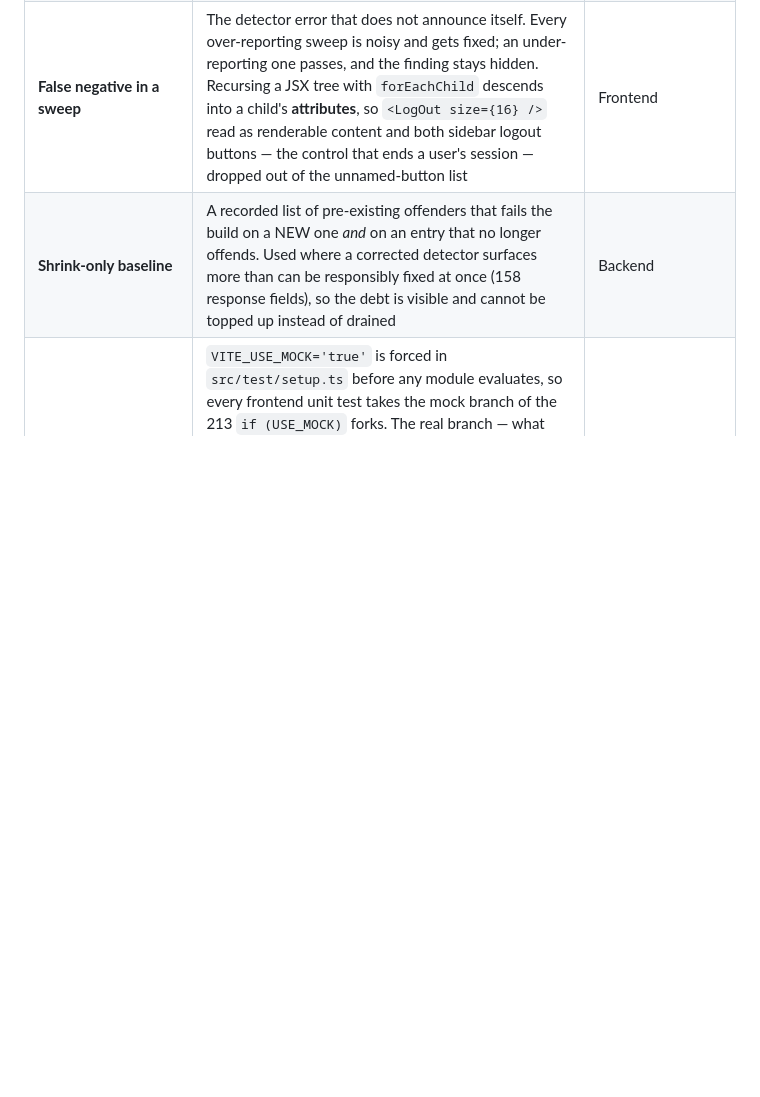
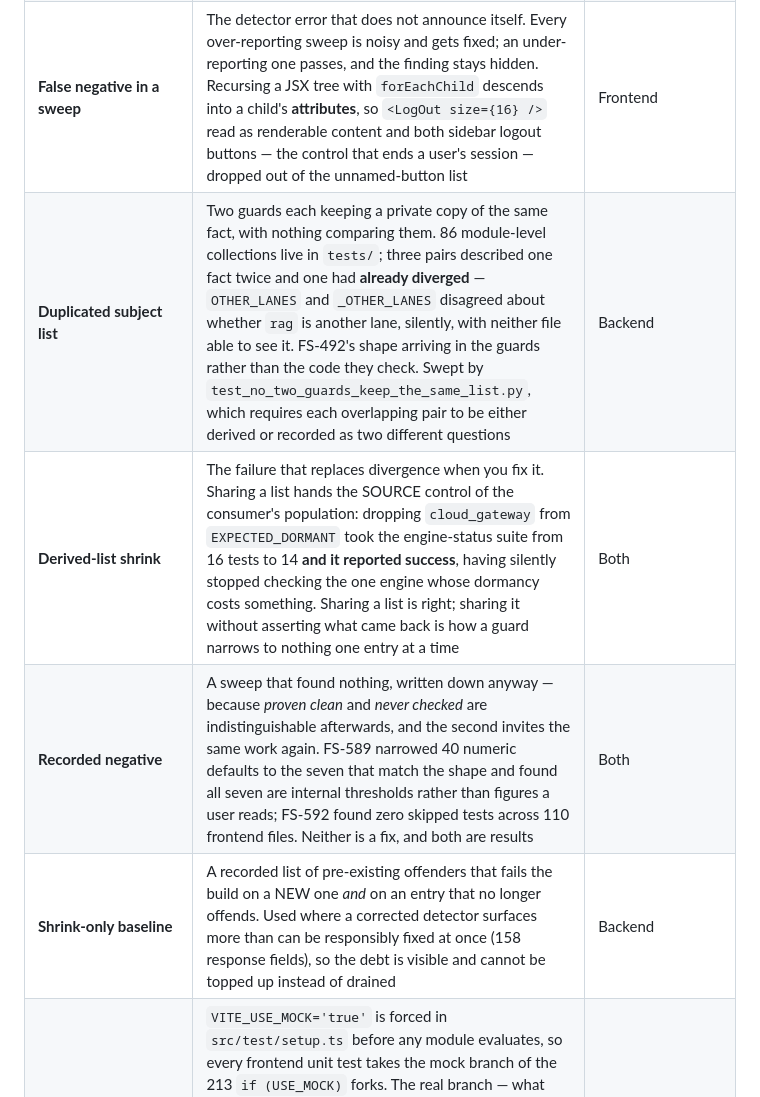
Before and after one commit to SoundSafe-Dev/OmniusGrid-X, a Markdown page: OMNIUSGRID_GLOSSARY.md, the part around the change. GitHub-like rendering; blank space fills up the shorter version.

Commit message:
docs(FS-589,590,592): three Wave Q glossary terms, README floor
Duplicated subject list — two guards each keeping a private copy of the same
fact, with nothing comparing them, and one pair already diverged over whether
`rag` is another lane.

Derived-list shrink — the failure that REPLACES divergence when you fix it.
Sharing a list hands the source control of the consumer's population, and
dropping one entry took a suite from 16 tests to 14 while reporting success.

Recorded negative — a sweep that found nothing, written down anyway, because
proven clean and never checked are indistinguishable afterwards and the second
invites the same work again.

README test floor 3,900 -> 3,890 to sit within the staleness guard's tolerance of
the real 3,897.

```diff
--- a/OMNIUSGRID_GLOSSARY.md
+++ b/OMNIUSGRID_GLOSSARY.md
@@ -565,6 +565,9 @@
 | **Decision that leaves no record** | A rejection is a decision **not** to act, so unlike an approval it has no effects to be visible in — the only evidence is the record of it. `reject_recommendation` removed the item from the pending list and appended it nowhere, writing only to a cloud gateway that never starts, so the same recommendation returned next cycle with nothing to say it had already been refused | Backend |
 | **Detector calibration cap** | An assertion that a sweep flags no more than a small fraction of its population, on the reasoning that above that the detector is broken rather than the codebase. Written after three sweeps in one day reported 57%, 75-of-97 and 55-of-60 — each a real class, each a detector that knew one idiom out of three or four. A sweep flagging most of a tree is dismissed rather than acted on, so the number itself is the failure | Both |
 | **False negative in a sweep** | The detector error that does not announce itself. Every over-reporting sweep is noisy and gets fixed; an under-reporting one passes, and the finding stays hidden. Recursing a JSX tree with `forEachChild` descends into a child's **attributes**, so `<LogOut size={16} />` read as renderable content and both sidebar logout buttons — the control that ends a user's session — dropped out of the unnamed-button list | Frontend |
+| **Duplicated subject list** | Two guards each keeping a private copy of the same fact, with nothing comparing them. 86 module-level collections live in `tests/`; three pairs described one fact twice and one had **already diverged** — `OTHER_LANES` and `_OTHER_LANES` disagreed about whether `rag` is another lane, silently, with neither file able to see it. FS-492's shape arriving in the guards rather than the code they check. Swept by `test_no_two_guards_keep_the_same_list.py`, which requires each overlapping pair to be either derived or recorded as two different questions | Backend |
+| **Derived-list shrink** | The failure that replaces divergence when you fix it. Sharing a list hands the SOURCE control of the consumer's population: dropping `cloud_gateway` from `EXPECTED_DORMANT` took the engine-status suite from 16 tests to 14 **and it reported success**, having silently stopped checking the one engine whose dormancy costs something. Sharing a list is right; sharing it without asserting what came back is how a guard narrows to nothing one entry at a time | Both |
+| **Recorded negative** | A sweep that found nothing, written down anyway — because *proven clean* and *never checked* are indistinguishable afterwards, and the second invites the same work again. FS-589 narrowed 40 numeric defaults to the seven that match the shape and found all seven are internal thresholds rather than figures a user reads; FS-592 found zero skipped tests across 110 frontend files. Neither is a fix, and both are results | Both |
 | **Shrink-only baseline** | A recorded list of pre-existing offenders that fails the build on a NEW one *and* on an entry that no longer offends. Used where a corrected detector surfaces more than can be responsibly fixed at once (158 response fields), so the debt is visible and cannot be topped up instead of drained | Backend |
 | **Mock-branch blindness** | `VITE_USE_MOCK='true'` is forced in `src/test/setup.ts` before any module evaluates, so every frontend unit test takes the mock branch of the 213 `if (USE_MOCK)` forks. The real branch — what ships — is run by no test, so a wrong path or method survives until a user hits the 404. `test_frontend_calls_real_endpoints.py` checks all 183 real-mode calls against the backend's live route table; `src/test/realMode.ts` re-imports a module in real mode for per-module tests | Both |
 | **Reimplementing test double** | A fake/override that hand-copies production logic instead of delegating to it. It mirrors production's *bugs* as well as its behaviour, so the suite proves only that the double works — and a fix to production never reaches the tests. Four copies of `get_tenant_db` hid an RLS defect this way; all now delegate to `tenant_session`, enforced by a sweeping source-level guard | Backend |
```
Also changed, not shown: README.md (+1 -1 lines).
